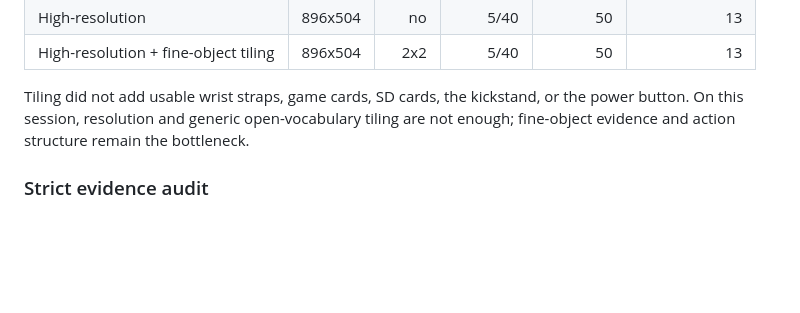
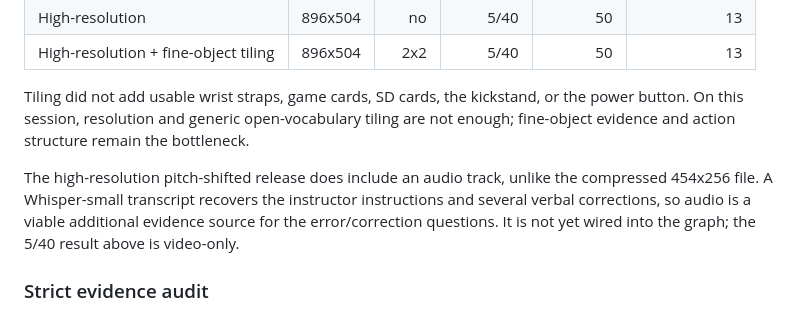
Before and after one commit to g1gowda123/chronicle, a Markdown page: benchmarks/long_video/README.md, the part around the change. Rendered like a GitHub page; blank space fills up the shorter version.

Commit message:
docs: note audio evidence in high-resolution long-video source

```diff
--- a/benchmarks/long_video/README.md
+++ b/benchmarks/long_video/README.md
@@ -76,6 +76,12 @@ the power button. On this session, resolution and generic open-vocabulary
 tiling are not enough; fine-object evidence and action structure remain the
 bottleneck.
 
+The high-resolution pitch-shifted release does include an audio track, unlike
+the compressed 454x256 file. A Whisper-small transcript recovers the instructor
+instructions and several verbal corrections, so audio is a viable additional
+evidence source for the error/correction questions. It is not yet wired into
+the graph; the 5/40 result above is video-only.
+
 ### Strict evidence audit
 
 The 5/40 score uses lenient token matching. A manual audit shows that only one
```
